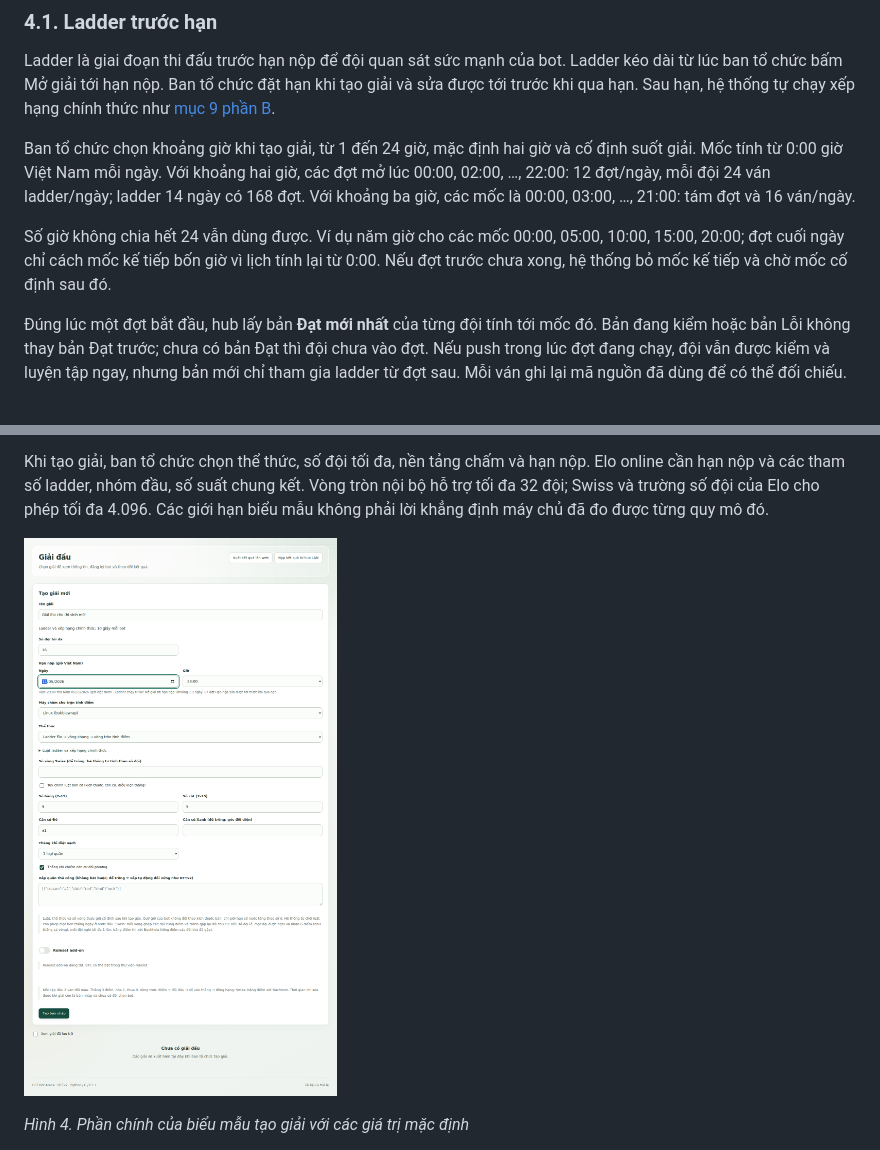
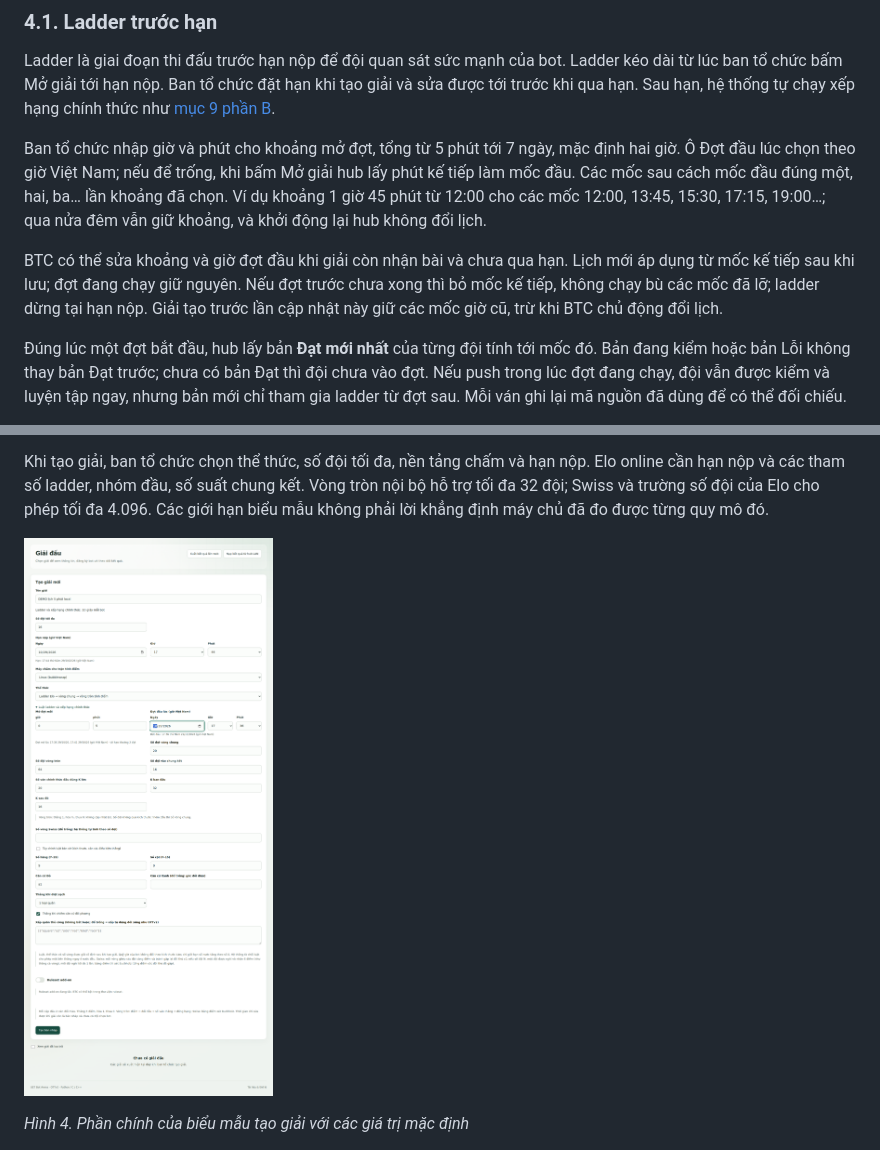
Before and after one commit to uet-bot-arena/platform, a Markdown page: docs/giai-dau.md, 2 parts joined by grey strips. Drawn GitHub-style; pictures changed too: docs/img/h04-tao-giai.png.

```diff
--- a/docs/giai-dau.md
+++ b/docs/giai-dau.md
@@ -94,9 +94,9 @@ Giải chính thức chỉ nhận commit GitHub. Để thử nhanh, sinh viên d
 
 Ladder là giai đoạn thi đấu trước hạn nộp để đội quan sát sức mạnh của bot. Ladder kéo dài từ lúc ban tổ chức bấm Mở giải tới hạn nộp. Ban tổ chức đặt hạn khi tạo giải và sửa được tới trước khi qua hạn. Sau hạn, hệ thống tự chạy xếp hạng chính thức như [mục 9 phần B](thiet-ke.md#9-sức-tải-và-thời-gian-đã-đo).
 
-Ban tổ chức chọn khoảng giờ khi tạo giải, từ 1 đến 24 giờ, mặc định hai giờ và cố định suốt giải. Mốc tính từ 0:00 giờ Việt Nam mỗi ngày. Với khoảng hai giờ, các đợt mở lúc 00:00, 02:00, …, 22:00: 12 đợt/ngày, mỗi đội 24 ván ladder/ngày; ladder 14 ngày có 168 đợt. Với khoảng ba giờ, các mốc là 00:00, 03:00, …, 21:00: tám đợt và 16 ván/ngày.
+Ban tổ chức nhập giờ và phút cho khoảng mở đợt, tổng từ 5 phút tới 7 ngày, mặc định hai giờ. Ô Đợt đầu lúc chọn theo giờ Việt Nam; nếu để trống, khi bấm Mở giải hub lấy phút kế tiếp làm mốc đầu. Các mốc sau cách mốc đầu đúng một, hai, ba… lần khoảng đã chọn. Ví dụ khoảng 1 giờ 45 phút từ 12:00 cho các mốc 12:00, 13:45, 15:30, 17:15, 19:00…; qua nửa đêm vẫn giữ khoảng, và khởi động lại hub không đổi lịch.
 
-Số giờ không chia hết 24 vẫn dùng được. Ví dụ năm giờ cho các mốc 00:00, 05:00, 10:00, 15:00, 20:00; đợt cuối ngày chỉ cách mốc kế tiếp bốn giờ vì lịch tính lại từ 0:00. Nếu đợt trước chưa xong, hệ thống bỏ mốc kế tiếp và chờ mốc cố định sau đó.
+BTC có thể sửa khoảng và giờ đợt đầu khi giải còn nhận bài và chưa qua hạn. Lịch mới áp dụng từ mốc kế tiếp sau khi lưu; đợt đang chạy giữ nguyên. Nếu đợt trước chưa xong thì bỏ mốc kế tiếp, không chạy bù các mốc đã lỡ; ladder dừng tại hạn nộp. Giải tạo trước lần cập nhật này giữ các mốc giờ cũ, trừ khi BTC chủ động đổi lịch.
 
 Đúng lúc một đợt bắt đầu, hub lấy bản **Đạt mới nhất** của từng đội tính tới mốc đó. Bản đang kiểm hoặc bản Lỗi không thay bản Đạt trước; chưa có bản Đạt thì đội chưa vào đợt. Nếu push trong lúc đợt đang chạy, đội vẫn được kiểm và luyện tập ngay, nhưng bản mới chỉ tham gia ladder từ đợt sau. Mỗi ván ghi lại mã nguồn đã dùng để có thể đối chiếu.
 
```
Also changed, not shown: docs/huong-dan-demo.md (+3 -1 lines), docs/thi-sinh.md (+1 -1 lines).
